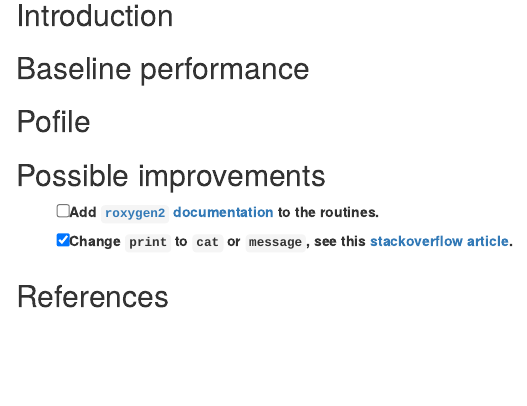
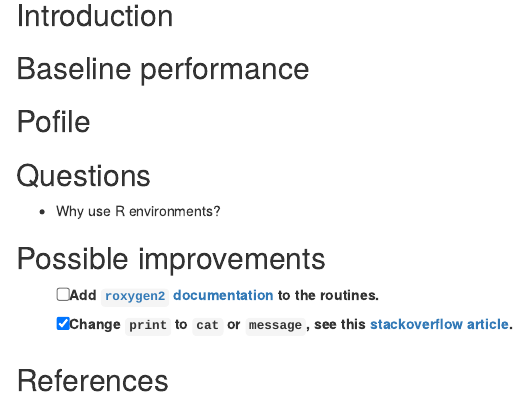
Before and after one commit to Genomicper/SoHPC21, an R Markdown document (Workspaces/Mario/genomicper_notebook.Rmd): the page in a window 1100 px wide, from 1040 px down before the commit and from 1060 px down after it, so that both start at the same text. Rendered offline with R 4.5, knitr and Pandoc, with nearby package versions; some code elsewhere in the file could not run offline.

Commit message:
Added a questions section.

```diff
--- a/Workspaces/Mario/genomicper_notebook.Rmd
+++ b/Workspaces/Mario/genomicper_notebook.Rmd
@@ -62,6 +62,10 @@ gs_locs <- genome_results$gs_locs
 
 ## Pofile
 
+## Questions
+
+* Why use R environments?
+
 ## Possible improvements
 
 - [ ] Add [`roxygen2` documentation](https://cran.r-project.org/web/packages/roxygen2/vignettes/roxygen2.html) to the routines.
```
